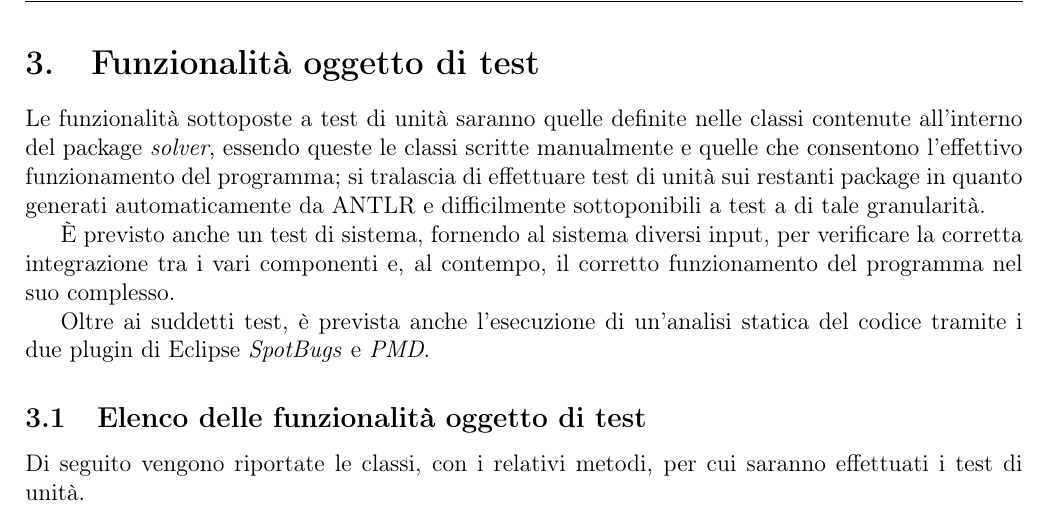
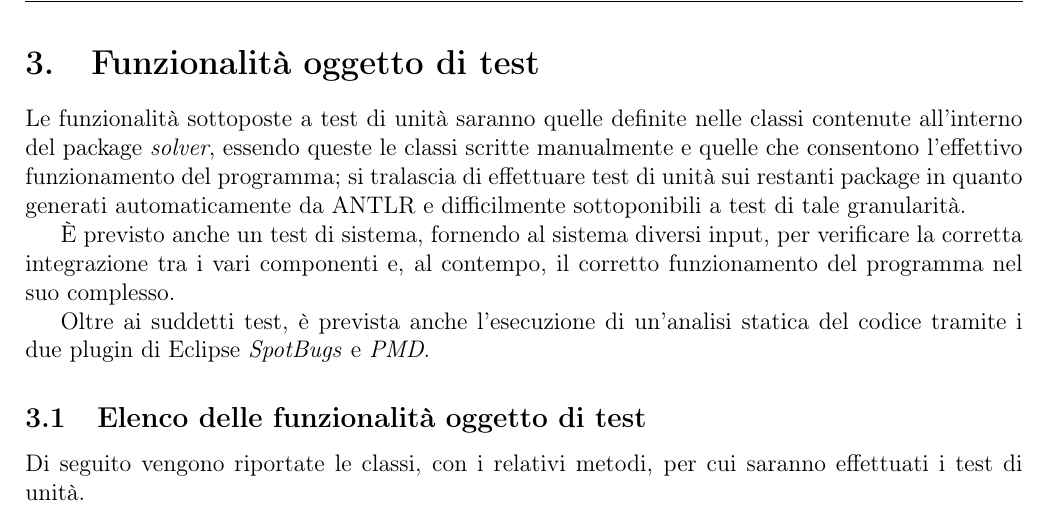
Before and after one commit to d-presciani/progettoLFC, a LaTeX document (documentazione/v1/pianoTest/pianoTest.tex): part of page 4 of 9, cut so that both start at the same text. Compiled offline with pdfLaTeX.

Commit message:
Raffinazione test minori e correzione documentazione
Aumentata precisione di un test e modificati alcuni commenti.
Nella documentazione corretta una formula

```diff
--- a/documentazione/v1/pianoTest/pianoTest.tex
+++ b/documentazione/v1/pianoTest/pianoTest.tex
@@ -53,7 +53,7 @@ Il software, sviluppato in linguaggio Java in ambiente di sviluppo Eclipse, è s
 La versione oggetto di test è la 1.0, pubblicata sul branch \textit{master} della repository di Github del progetto (\url{https://github.com/d-presciani/progettoLFC}) in data 26/03/2019.
 \pagebreak
 \section{Funzionalità oggetto di test}
-Le funzionalità sottoposte a test di unità saranno quelle definite nelle classi contenute all'interno del package \textit{solver}, essendo queste le classi scritte manualmente e quelle che consentono l'effettivo funzionamento del programma; si tralascia di effettuare test di unità sui restanti package in quanto generati automaticamente da ANTLR e difficilmente sottoponibili a test a di tale granularità. \par
+Le funzionalità sottoposte a test di unità saranno quelle definite nelle classi contenute all'interno del package \textit{solver}, essendo queste le classi scritte manualmente e quelle che consentono l'effettivo funzionamento del programma; si tralascia di effettuare test di unità sui restanti package in quanto generati automaticamente da ANTLR e difficilmente sottoponibili a test di tale granularità. \par
 È previsto anche un test di sistema, fornendo al sistema diversi input, per verificare la corretta integrazione tra i vari componenti e, al contempo, il corretto funzionamento del programma nel suo complesso. \par
 Oltre ai suddetti test, è prevista anche l'esecuzione di un'analisi statica del codice tramite i due plugin di Eclipse \textit{SpotBugs} e \textit{PMD}.
 \subsection{Elenco delle funzionalità oggetto di test}
```
Also changed, not shown: documentazione/v0/requisiti_Specifica/Requisiti_SpecificaV0.tex (+1 -1 lines), documentazione/v0/requisiti_Specifica/Requisiti_SpecificaV0.pdf, documentazione/v1/pianoTest/pianoTest.pdf, 7 other files.
